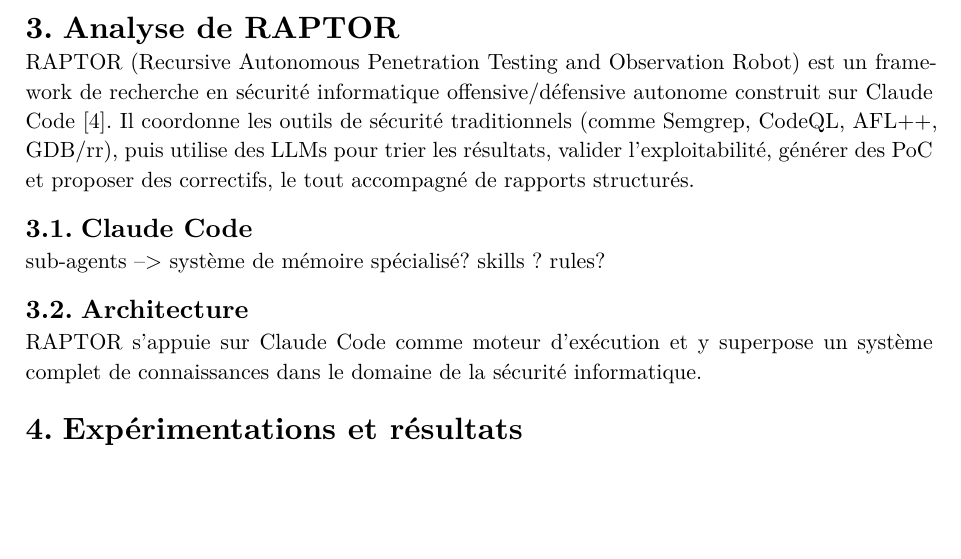
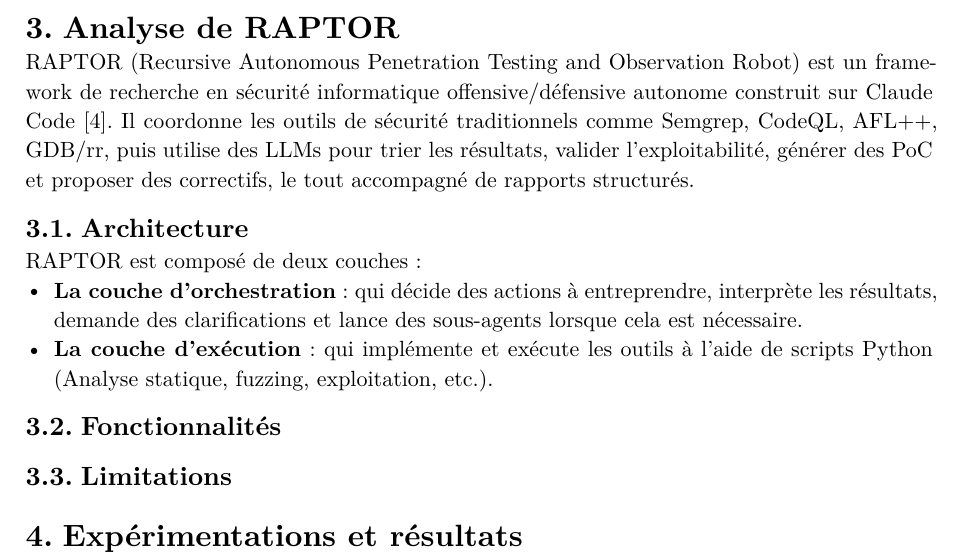
Before and after one commit to dylanramos/sse, a Typst document (rapport.typ): part of page 4 of 5, cut so that both start at the same text, the shorter picture padded with empty space. The pictures show the PDF file rapport.pdf that the author committed with the source.

Commit message:
Update report

```diff
--- a/rapport.typ
+++ b/rapport.typ
@@ -97,16 +97,17 @@
 
 = Analyse de RAPTOR
 
-RAPTOR (Recursive Autonomous Penetration Testing and Observation Robot) est un framework de recherche en sécurité informatique offensive/défensive autonome construit sur Claude Code @raptor. Il coordonne les outils de sécurité traditionnels (comme Semgrep, CodeQL, AFL++, GDB/rr), puis utilise des LLMs pour trier les résultats, valider l'exploitabilité, générer des PoC et proposer des correctifs, le tout accompagné de rapports structurés.
-
-== Claude Code
-
-sub-agents --> système de mémoire spécialisé?
-skills ? rules?
+RAPTOR (Recursive Autonomous Penetration Testing and Observation Robot) est un framework de recherche en sécurité informatique offensive/défensive autonome construit sur Claude Code @raptor. Il coordonne les outils de sécurité traditionnels comme Semgrep, CodeQL, AFL++, GDB/rr, puis utilise des LLMs pour trier les résultats, valider l'exploitabilité, générer des PoC et proposer des correctifs, le tout accompagné de rapports structurés.
 
 == Architecture
 
-RAPTOR s'appuie sur Claude Code comme moteur d'exécution et y superpose un système complet de connaissances dans le domaine de la sécurité informatique.
+RAPTOR est composé de deux couches :
+- *La couche d'orchestration* : qui décide des actions à entreprendre, interprète les résultats, demande des clarifications et lance des sous-agents lorsque cela est nécessaire.
+- *La couche d'exécution* : qui implémente et exécute les outils à l'aide de scripts Python (Analyse statique, fuzzing, exploitation, etc.).
+
+== Fonctionnalités
+
+== Limitations
 
 = Expérimentations et résultats
 
```
Also changed, not shown: rapport.pdf.
